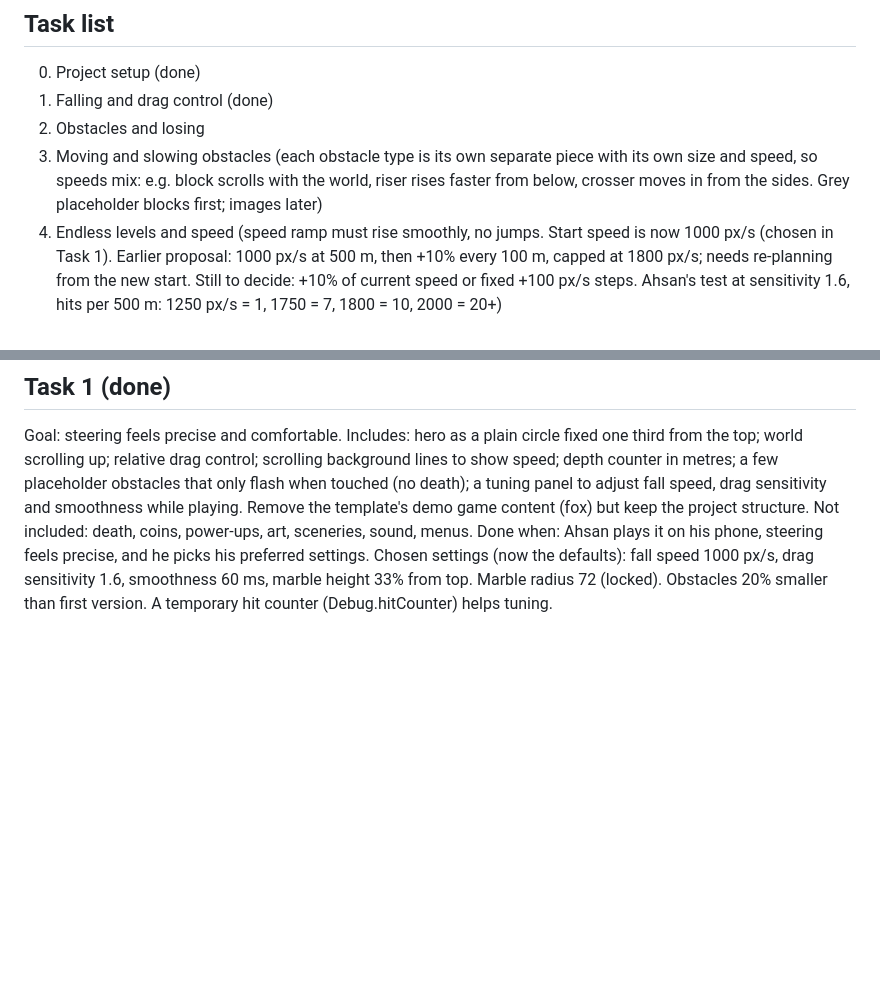
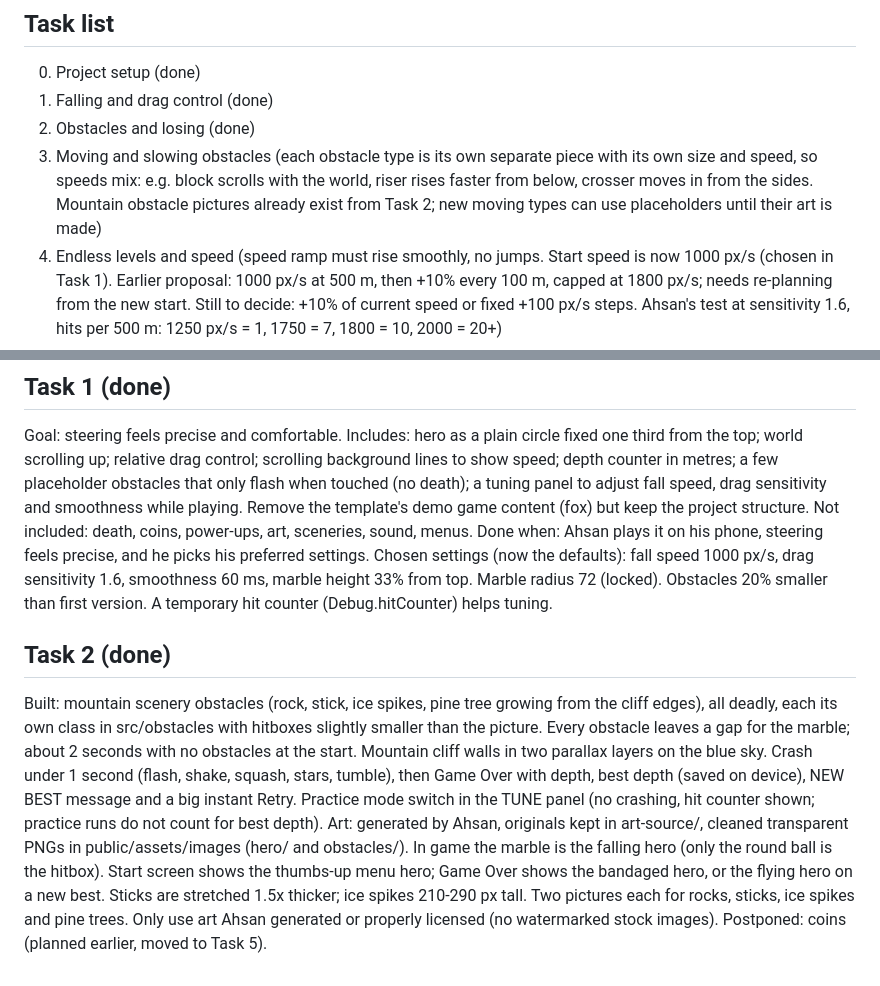
Before and after one commit to ahsanazam401-repo/Marble_drop, a Markdown page: CLAUDE.md, 2 parts joined by grey strips. Drawn GitHub-style; blank space fills up the shorter version.

Commit message:
Mark Task 2 done in project instructions
Co-Authored-By: Claude Opus 5.5 <noreply@anthropic.com>

```diff
--- a/CLAUDE.md
+++ b/CLAUDE.md
@@ -54,8 +54,8 @@ Phaser 4 + TypeScript + Vite (from the phaser-typescript-template), Capacitor fo
 ## Task list
 0. Project setup (done)
 1. Falling and drag control (done)
-2. Obstacles and losing
-3. Moving and slowing obstacles (each obstacle type is its own separate piece with its own size and speed, so speeds mix: e.g. block scrolls with the world, riser rises faster from below, crosser moves in from the sides. Grey placeholder blocks first; images later)
+2. Obstacles and losing (done)
+3. Moving and slowing obstacles (each obstacle type is its own separate piece with its own size and speed, so speeds mix: e.g. block scrolls with the world, riser rises faster from below, crosser moves in from the sides. Mountain obstacle pictures already exist from Task 2; new moving types can use placeholders until their art is made)
 4. Endless levels and speed (speed ramp must rise smoothly, no jumps. Start speed is now 1000 px/s (chosen in Task 1). Earlier proposal: 1000 px/s at 500 m, then +10% every 100 m, capped at 1800 px/s; needs re-planning from the new start. Still to decide: +10% of current speed or fixed +100 px/s steps. Ahsan's test at sensitivity 1.6, hits per 500 m: 1250 px/s = 1, 1750 = 7, 1800 = 10, 2000 = 20+)
 5. Coins and power-ups
 6. Screens and flow
@@ -70,3 +70,8 @@ Includes: hero as a plain circle fixed one third from the top; world scrolling u
 Not included: death, coins, power-ups, art, sceneries, sound, menus.
 Done when: Ahsan plays it on his phone, steering feels precise, and he picks his preferred settings.
 Chosen settings (now the defaults): fall speed 1000 px/s, drag sensitivity 1.6, smoothness 60 ms, marble height 33% from top. Marble radius 72 (locked). Obstacles 20% smaller than first version. A temporary hit counter (Debug.hitCounter) helps tuning.
+
+## Task 2 (done)
+Built: mountain scenery obstacles (rock, stick, ice spikes, pine tree growing from the cliff edges), all deadly, each its own class in src/obstacles with hitboxes slightly smaller than the picture. Every obstacle leaves a gap for the marble; about 2 seconds with no obstacles at the start. Mountain cliff walls in two parallax layers on the blue sky. Crash under 1 second (flash, shake, squash, stars, tumble), then Game Over with depth, best depth (saved on device), NEW BEST message and a big instant Retry. Practice mode switch in the TUNE panel (no crashing, hit counter shown; practice runs do not count for best depth).
+Art: generated by Ahsan, originals kept in art-source/, cleaned transparent PNGs in public/assets/images (hero/ and obstacles/). In game the marble is the falling hero (only the round ball is the hitbox). Start screen shows the thumbs-up menu hero; Game Over shows the bandaged hero, or the flying hero on a new best. Sticks are stretched 1.5x thicker; ice spikes 210-290 px tall. Two pictures each for rocks, sticks, ice spikes and pine trees. Only use art Ahsan generated or properly licensed (no watermarked stock images).
+Postponed: coins (planned earlier, moved to Task 5).
```
